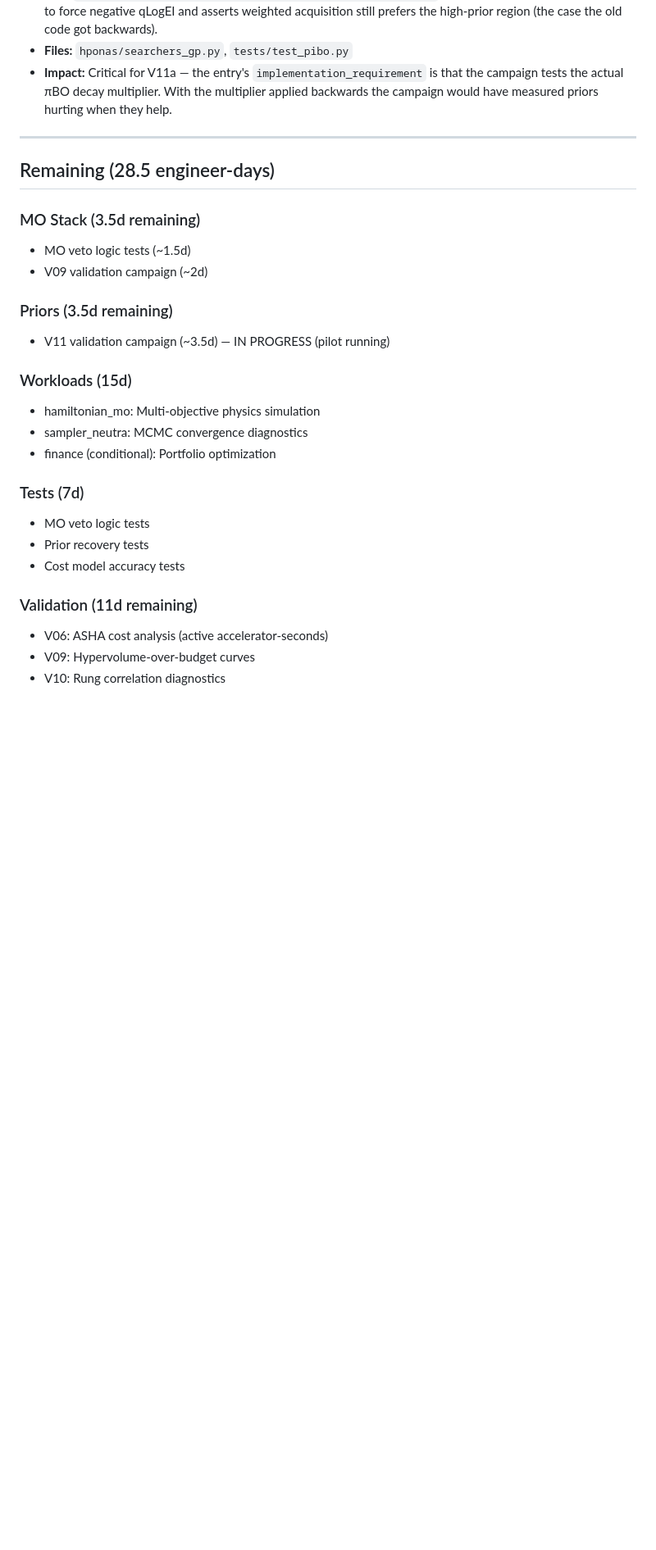
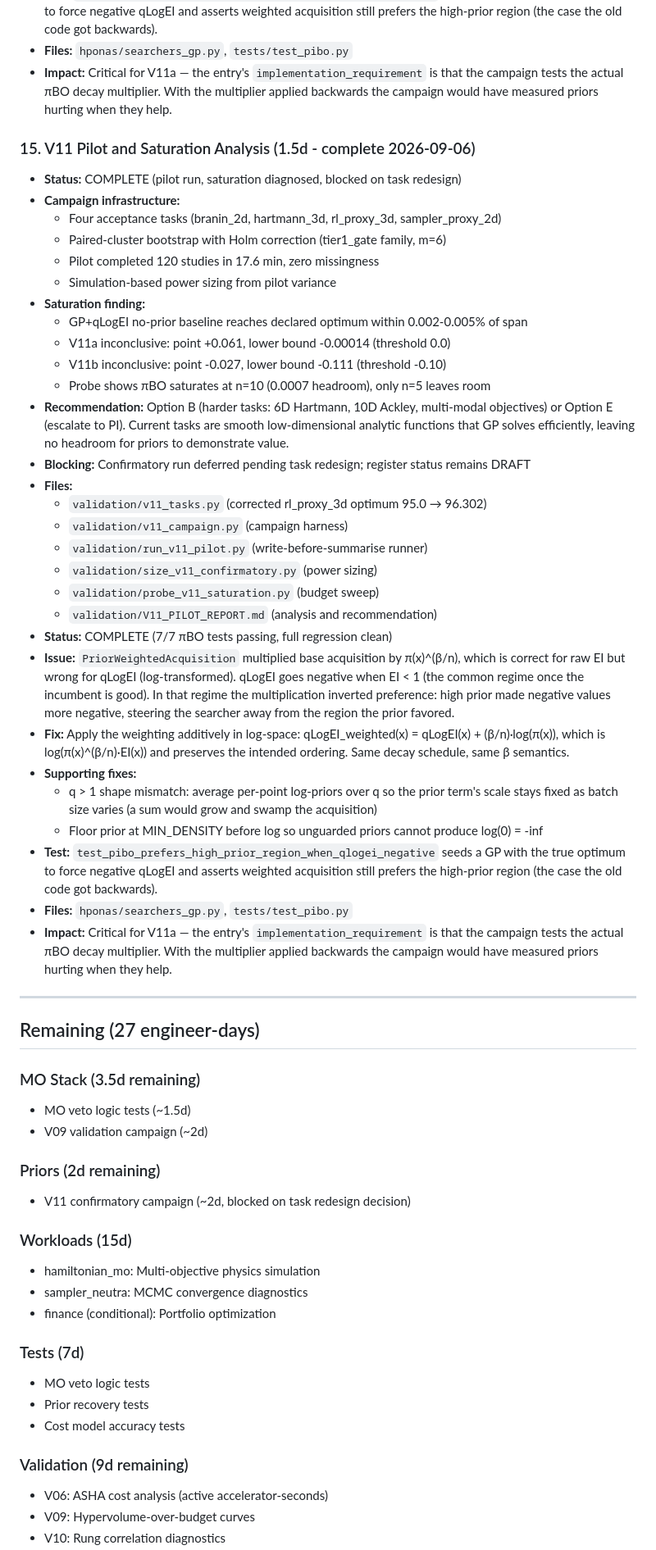
Before and after one commit to chakkeiwong/hponas, a Markdown page: docs/TIER1_PROGRESS_SUMMARY.md, the part around one of its changes. Shown at 82% size. Drawn GitHub-style; blank space fills up the shorter version.

```diff
--- a/docs/TIER1_PROGRESS_SUMMARY.md
+++ b/docs/TIER1_PROGRESS_SUMMARY.md
@@ -202,16 +202,58 @@ Per BUILD_PROGRAM_v2.md lines 146-153:
   campaign tests the actual πBO decay multiplier. With the multiplier applied backwards
   the campaign would have measured priors hurting when they help.
 
+### 15. V11 Pilot and Saturation Analysis (1.5d - complete 2026-09-06)
+- **Status:** COMPLETE (pilot run, saturation diagnosed, blocked on task redesign)
+- **Campaign infrastructure:**
+  - Four acceptance tasks (branin_2d, hartmann_3d, rl_proxy_3d, sampler_proxy_2d)
+  - Paired-cluster bootstrap with Holm correction (tier1_gate family, m=6)
+  - Pilot completed 120 studies in 17.6 min, zero missingness
+  - Simulation-based power sizing from pilot variance
+- **Saturation finding:**
+  - GP+qLogEI no-prior baseline reaches declared optimum within 0.002-0.005% of span
+  - V11a inconclusive: point +0.061, lower bound -0.00014 (threshold 0.0)
+  - V11b inconclusive: point -0.027, lower bound -0.111 (threshold -0.10)
+  - Probe shows πBO saturates at n=10 (0.0007 headroom), only n=5 leaves room
+- **Recommendation:** Option B (harder tasks: 6D Hartmann, 10D Ackley, multi-modal objectives) or Option E (escalate to PI). Current tasks are smooth low-dimensional analytic functions that GP solves efficiently, leaving no headroom for priors to demonstrate value.
+- **Blocking:** Confirmatory run deferred pending task redesign; register status remains DRAFT
+- **Files:**
+  - `validation/v11_tasks.py` (corrected rl_proxy_3d optimum 95.0 → 96.302)
+  - `validation/v11_campaign.py` (campaign harness)
+  - `validation/run_v11_pilot.py` (write-before-summarise runner)
+  - `validation/size_v11_confirmatory.py` (power sizing)
+  - `validation/probe_v11_saturation.py` (budget sweep)
+  - `validation/V11_PILOT_REPORT.md` (analysis and recommendation)
+- **Status:** COMPLETE (7/7 πBO tests passing, full regression clean)
+- **Issue:** `PriorWeightedAcquisition` multiplied base acquisition by π(x)^(β/n), which
+  is correct for raw EI but wrong for qLogEI (log-transformed). qLogEI goes negative
+  when EI < 1 (the common regime once the incumbent is good). In that regime the
+  multiplication inverted preference: high prior made negative values more negative,
+  steering the searcher away from the region the prior favored.
+- **Fix:** Apply the weighting additively in log-space: qLogEI_weighted(x) = qLogEI(x) +
+  (β/n)·log(π(x)), which is log(π(x)^(β/n)·EI(x)) and preserves the intended ordering.
+  Same decay schedule, same β semantics.
+- **Supporting fixes:**
+  - q > 1 shape mismatch: average per-point log-priors over q so the prior term's scale
+    stays fixed as batch size varies (a sum would grow and swamp the acquisition)
+  - Floor prior at MIN_DENSITY before log so unguarded priors cannot produce log(0) = -inf
+- **Test:** `test_pibo_prefers_high_prior_region_when_qlogei_negative` seeds a GP with
+  the true optimum to force negative qLogEI and asserts weighted acquisition still
+  prefers the high-prior region (the case the old code got backwards).
+- **Files:** `hponas/searchers_gp.py`, `tests/test_pibo.py`
+- **Impact:** Critical for V11a — the entry's `implementation_requirement` is that the
+  campaign tests the actual πBO decay multiplier. With the multiplier applied backwards
+  the campaign would have measured priors hurting when they help.
+
 ---
 
-## Remaining (28.5 engineer-days)
+## Remaining (27 engineer-days)
 
 ### MO Stack (3.5d remaining)
 - MO veto logic tests (~1.5d)
 - V09 validation campaign (~2d)
 
-### Priors (3.5d remaining)
-- V11 validation campaign (~3.5d) — IN PROGRESS (pilot running)
+### Priors (2d remaining)
+- V11 confirmatory campaign (~2d, blocked on task redesign decision)
 
 ### Workloads (15d)
 - hamiltonian_mo: Multi-objective physics simulation
@@ -223,7 +265,7 @@ Per BUILD_PROGRAM_v2.md lines 146-153:
 - Prior recovery tests
 - Cost model accuracy tests
 
-### Validation (11d remaining)
+### Validation (9d remaining)
 - V06: ASHA cost analysis (active accelerator-seconds)
 - V09: Hypervolume-over-budget curves
 - V10: Rung correlation diagnostics
```
Also changed, not shown: other parts of docs/TIER1_PROGRESS_SUMMARY.md (+23 -20 lines).
